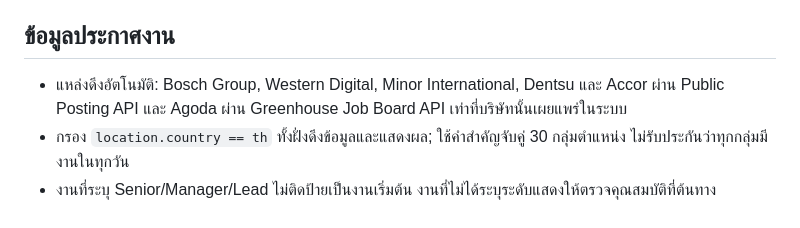
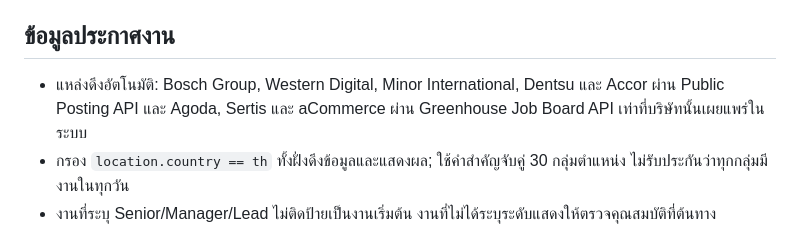
Before and after one commit to thacha-icdi/academic-website, a Markdown page: icdi-career/README.md, the part around the change. Rendered like a GitHub page.

Commit message:
Expand Thailand employer feeds to Sertis and aCommerce: README.md

```diff
--- a/icdi-career/README.md
+++ b/icdi-career/README.md
@@ -75,7 +75,7 @@ python -m unittest discover -s icdi-career/scripts -p 'test_*.py'
 
 ## ข้อมูลประกาศงาน
 
-- แหล่งดึงอัตโนมัติ: Bosch Group, Western Digital, Minor International, Dentsu และ Accor ผ่าน Public Posting API และ Agoda ผ่าน Greenhouse Job Board API เท่าที่บริษัทนั้นเผยแพร่ในระบบ
+- แหล่งดึงอัตโนมัติ: Bosch Group, Western Digital, Minor International, Dentsu และ Accor ผ่าน Public Posting API และ Agoda, Sertis และ aCommerce ผ่าน Greenhouse Job Board API เท่าที่บริษัทนั้นเผยแพร่ในระบบ
 - กรอง `location.country == th` ทั้งฝั่งดึงข้อมูลและแสดงผล; ใช้คำสำคัญจับคู่ 30 กลุ่มตำแหน่ง ไม่รับประกันว่าทุกกลุ่มมีงานในทุกวัน
 - งานที่ระบุ Senior/Manager/Lead ไม่ติดป้ายเป็นงานเริ่มต้น งานที่ไม่ได้ระบุระดับแสดงให้ตรวจคุณสมบัติที่ต้นทาง
 - หน้าแสดงงานมีชื่อบริษัท เมือง แหล่งที่มา เวลาตรวจ และลิงก์ประกาศจริง การสมัครเกิดที่เว็บนายจ้าง ระบบไม่ส่งเรซูเม่อัตโนมัติ
```
